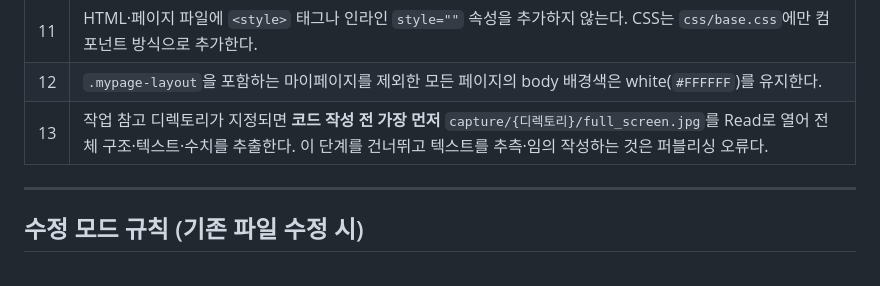
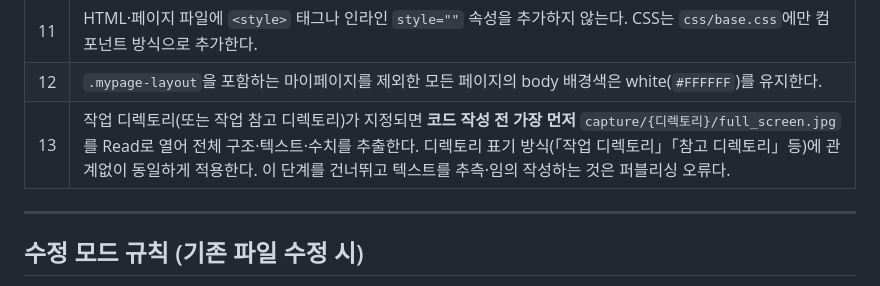
Before and after one commit to jerrysese/solsol, a Markdown page: CLAUDE.md, the part around the change. Rendered like a GitHub page.

Commit message:
docs: rule 13 applies regardless of directory label wording
Co-Authored-By: Claude Sonnet 4.6 <noreply@anthropic.com>

```diff
--- a/CLAUDE.md
+++ b/CLAUDE.md
@@ -26,7 +26,7 @@
 | 10 | 새 버튼·UI 요소 추가 시 `/src/views/styleguide.html` 의 적절한 위치에 예시를 반드시 추가한다. |
 | 11 | HTML·페이지 파일에 `<style>` 태그나 인라인 `style=""` 속성을 추가하지 않는다. CSS는 `css/base.css`에만 컴포넌트 방식으로 추가한다. |
 | 12 | `.mypage-layout`을 포함하는 마이페이지를 제외한 모든 페이지의 body 배경색은 white(`#FFFFFF`)를 유지한다. |
-| 13 | 작업 참고 디렉토리가 지정되면 **코드 작성 전 가장 먼저** `capture/{디렉토리}/full_screen.jpg`를 Read로 열어 전체 구조·텍스트·수치를 추출한다. 이 단계를 건너뛰고 텍스트를 추측·임의 작성하는 것은 퍼블리싱 오류다. |
+| 13 | 작업 디렉토리(또는 작업 참고 디렉토리)가 지정되면 **코드 작성 전 가장 먼저** `capture/{디렉토리}/full_screen.jpg`를 Read로 열어 전체 구조·텍스트·수치를 추출한다. 디렉토리 표기 방식(「작업 디렉토리」「참고 디렉토리」등)에 관계없이 동일하게 적용한다. 이 단계를 건너뛰고 텍스트를 추측·임의 작성하는 것은 퍼블리싱 오류다. |
 
 ---
 
```
